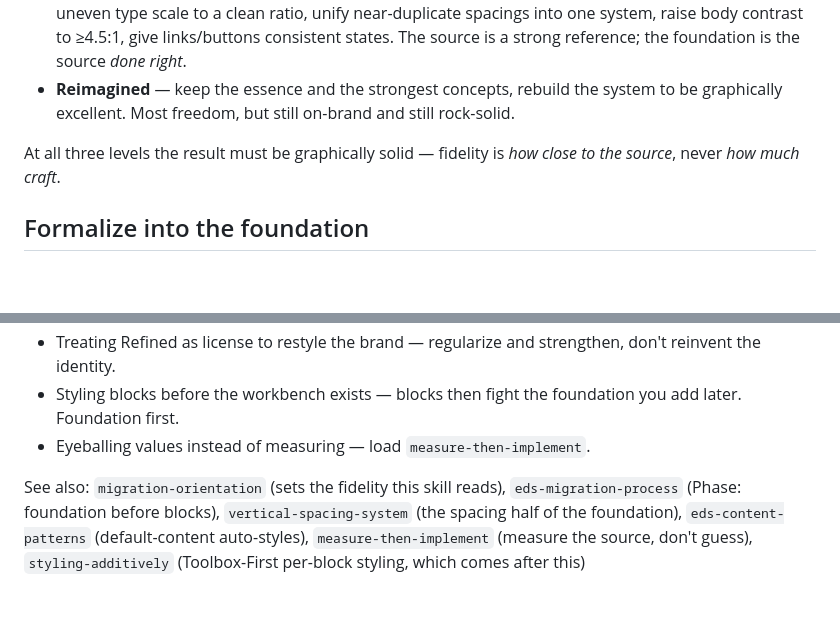
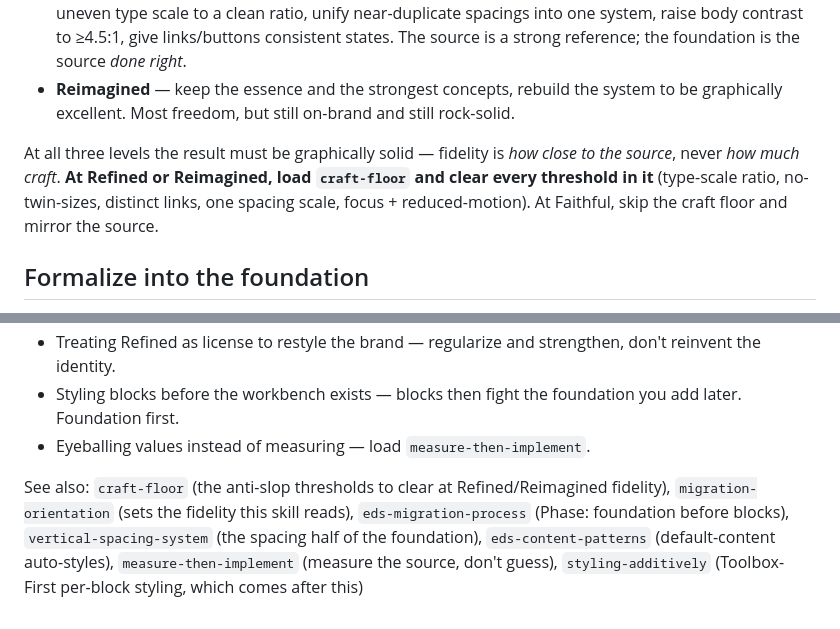
Before and after one commit to gabrielwalt/semrush, a Markdown page: skills/global-style-foundation/SKILL.md, 2 parts joined by grey strips. Drawn GitHub-style; blank space fills up the shorter version.

Commit message:
Update 3 files
Automated migration updates generated by Experience Modernization Agent.

Changed files (3):
- skills/README.md
- skills/craft-floor/SKILL.md
- skills/global-style-foundation/SKILL.md

```diff
--- a/skills/global-style-foundation/SKILL.md
+++ b/skills/global-style-foundation/SKILL.md
@@ -30,7 +30,7 @@ Read the **site-default fidelity** from `PROJECT-DESIGN.md` (**first-match-wins*
 - **Refined** — keep the brand's identity (its colors, its type voice, its spatial feel) but **regularize** it: snap an uneven type scale to a clean ratio, unify near-duplicate spacings into one system, raise body contrast to ≥4.5:1, give links/buttons consistent states. The source is a strong reference; the foundation is the source *done right*.
 - **Reimagined** — keep the essence and the strongest concepts, rebuild the system to be graphically excellent. Most freedom, but still on-brand and still rock-solid.
 
-At all three levels the result must be graphically solid — fidelity is *how close to the source*, never *how much craft*.
+At all three levels the result must be graphically solid — fidelity is *how close to the source*, never *how much craft*. **At Refined or Reimagined, load `craft-floor` and clear every threshold in it** (type-scale ratio, no-twin-sizes, distinct links, one spacing scale, focus + reduced-motion). At Faithful, skip the craft floor and mirror the source.
 
 ## Formalize into the foundation
 1. **Write the tokens** into the project's global style files (brand colors/fonts, type scale, spacing, layout caps) — read the project's token files from `PROJECT-DESIGN.md`'s "Token Files" table.
@@ -53,4 +53,4 @@ Success criteria, all checkable:
 - Styling blocks before the workbench exists — blocks then fight the foundation you add later. Foundation first.
 - Eyeballing values instead of measuring — load `measure-then-implement`.
 
-See also: `migration-orientation` (sets the fidelity this skill reads), `eds-migration-process` (Phase: foundation before blocks), `vertical-spacing-system` (the spacing half of the foundation), `eds-content-patterns` (default-content auto-styles), `measure-then-implement` (measure the source, don't guess), `styling-additively` (Toolbox-First per-block styling, which comes after this)
+See also: `craft-floor` (the anti-slop thresholds to clear at Refined/Reimagined fidelity), `migration-orientation` (sets the fidelity this skill reads), `eds-migration-process` (Phase: foundation before blocks), `vertical-spacing-system` (the spacing half of the foundation), `eds-content-patterns` (default-content auto-styles), `measure-then-implement` (measure the source, don't guess), `styling-additively` (Toolbox-First per-block styling, which comes after this)
```
Also changed, not shown: skills/README.md (+1 -0 lines), skills/craft-floor/SKILL.md (added, +52 -0 lines).
